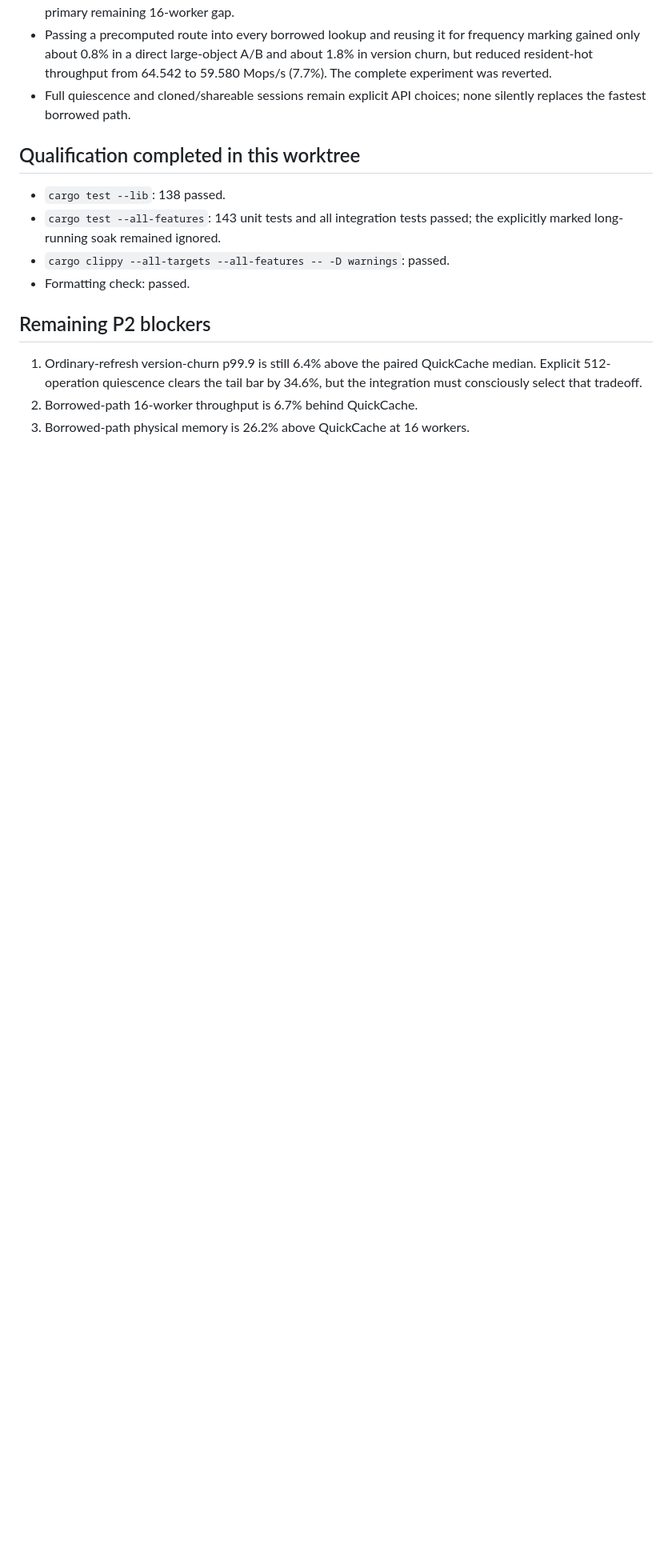
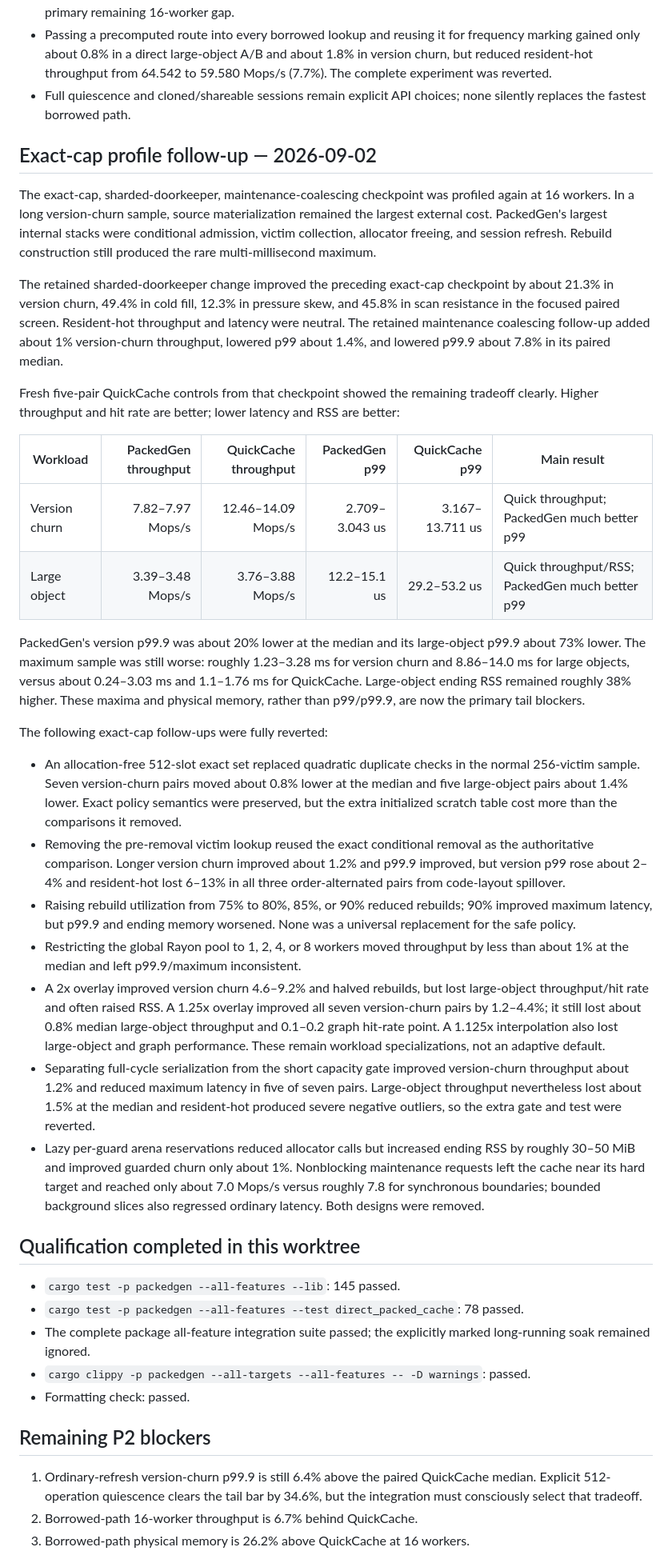
Before and after one commit to yoavgeva/packedgen-rs, a Markdown page: docs/P2_CHURN_LARGE_2026-09-01.md, the part around one of its changes. Shown at 80% size. GitHub-like rendering; blank space fills up the shorter version.

Commit message:
Document exact-cap P2 follow-up experiments

```diff
--- a/docs/P2_CHURN_LARGE_2026-09-01.md
+++ b/docs/P2_CHURN_LARGE_2026-09-01.md
@@ -192,12 +202,79 @@ allocator-live bytes. R-0005 must capture both.
 - Full quiescence and cloned/shareable sessions remain explicit API choices;
   none silently replaces the fastest borrowed path.
 
+## Exact-cap profile follow-up — 2026-09-02
+
+The exact-cap, sharded-doorkeeper, maintenance-coalescing checkpoint was
+profiled again at 16 workers. In a long version-churn sample, source
+materialization remained the largest external cost. PackedGen's largest
+internal stacks were conditional admission, victim collection, allocator
+freeing, and session refresh. Rebuild construction still produced the rare
+multi-millisecond maximum.
+
+The retained sharded-doorkeeper change improved the preceding exact-cap
+checkpoint by about 21.3% in version churn, 49.4% in cold fill, 12.3% in
+pressure skew, and 45.8% in scan resistance in the focused paired screen.
+Resident-hot throughput and latency were neutral. The retained maintenance
+coalescing follow-up added about 1% version-churn throughput, lowered p99 about
+1.4%, and lowered p99.9 about 7.8% in its paired median.
+
+Fresh five-pair QuickCache controls from that checkpoint showed the remaining
+tradeoff clearly. Higher throughput and hit rate are better; lower latency and
+RSS are better:
+
+| Workload | PackedGen throughput | QuickCache throughput | PackedGen p99 | QuickCache p99 | Main result |
+|---|---:|---:|---:|---:|---|
+| Version churn | 7.82–7.97 Mops/s | 12.46–14.09 Mops/s | 2.709–3.043 us | 3.167–13.711 us | Quick throughput; PackedGen much better p99 |
+| Large object | 3.39–3.48 Mops/s | 3.76–3.88 Mops/s | 12.2–15.1 us | 29.2–53.2 us | Quick throughput/RSS; PackedGen much better p99 |
+
+PackedGen's version p99.9 was about 20% lower at the median and its
+large-object p99.9 about 73% lower. The maximum sample was still worse:
+roughly 1.23–3.28 ms for version churn and 8.86–14.0 ms for large objects,
+versus about 0.24–3.03 ms and 1.1–1.76 ms for QuickCache. Large-object ending
+RSS remained roughly 38% higher. These maxima and physical memory, rather than
+p99/p99.9, are now the primary tail blockers.
+
+The following exact-cap follow-ups were fully reverted:
+
+- An allocation-free 512-slot exact set replaced quadratic duplicate checks
+  in the normal 256-victim sample. Seven version-churn pairs moved about 0.8%
+  lower at the median and five large-object pairs about 1.4% lower. Exact
+  policy semantics were preserved, but the extra initialized scratch table
+  cost more than the comparisons it removed.
+- Removing the pre-removal victim lookup reused the exact conditional removal
+  as the authoritative comparison. Longer version churn improved about 1.2%
+  and p99.9 improved, but version p99 rose about 2–4% and resident-hot lost
+  6–13% in all three order-alternated pairs from code-layout spillover.
+- Raising rebuild utilization from 75% to 80%, 85%, or 90% reduced rebuilds;
+  90% improved maximum latency, but p99.9 and ending memory worsened. None was
+  a universal replacement for the safe policy.
+- Restricting the global Rayon pool to 1, 2, 4, or 8 workers moved throughput
+  by less than about 1% at the median and left p99.9/maximum inconsistent.
+- A 2x overlay improved version churn 4.6–9.2% and halved rebuilds, but lost
+  large-object throughput/hit rate and often raised RSS. A 1.25x overlay
+  improved all seven version-churn pairs by 1.2–4.4%; it still lost about 0.8%
+  median large-object throughput and 0.1–0.2 graph hit-rate point. A 1.125x
+  interpolation also lost large-object and graph performance. These remain
+  workload specializations, not an adaptive default.
+- Separating full-cycle serialization from the short capacity gate improved
+  version-churn throughput about 1.2% and reduced maximum latency in five of
+  seven pairs. Large-object throughput nevertheless lost about 1.5% at the
+  median and resident-hot produced severe negative outliers, so the extra
+  gate and test were reverted.
+- Lazy per-guard arena reservations reduced allocator calls but increased
+  ending RSS by roughly 30–50 MiB and improved guarded churn only about 1%.
+  Nonblocking maintenance requests left the cache near its hard target and
+  reached only about 7.0 Mops/s versus roughly 7.8 for synchronous boundaries;
+  bounded background slices also regressed ordinary latency. Both designs
+  were removed.
+
 ## Qualification completed in this worktree
 
-- `cargo test --lib`: 138 passed.
-- `cargo test --all-features`: 143 unit tests and all integration tests passed;
+- `cargo test -p packedgen --all-features --lib`: 145 passed.
+- `cargo test -p packedgen --all-features --test direct_packed_cache`: 78 passed.
+- The complete package all-feature integration suite passed;
   the explicitly marked long-running soak remained ignored.
-- `cargo clippy --all-targets --all-features -- -D warnings`: passed.
+- `cargo clippy -p packedgen --all-targets --all-features -- -D warnings`: passed.
 - Formatting check: passed.
 
 ## Remaining P2 blockers
```
Also changed, not shown: other parts of docs/P2_CHURN_LARGE_2026-09-01.md (+10 -0 lines).
